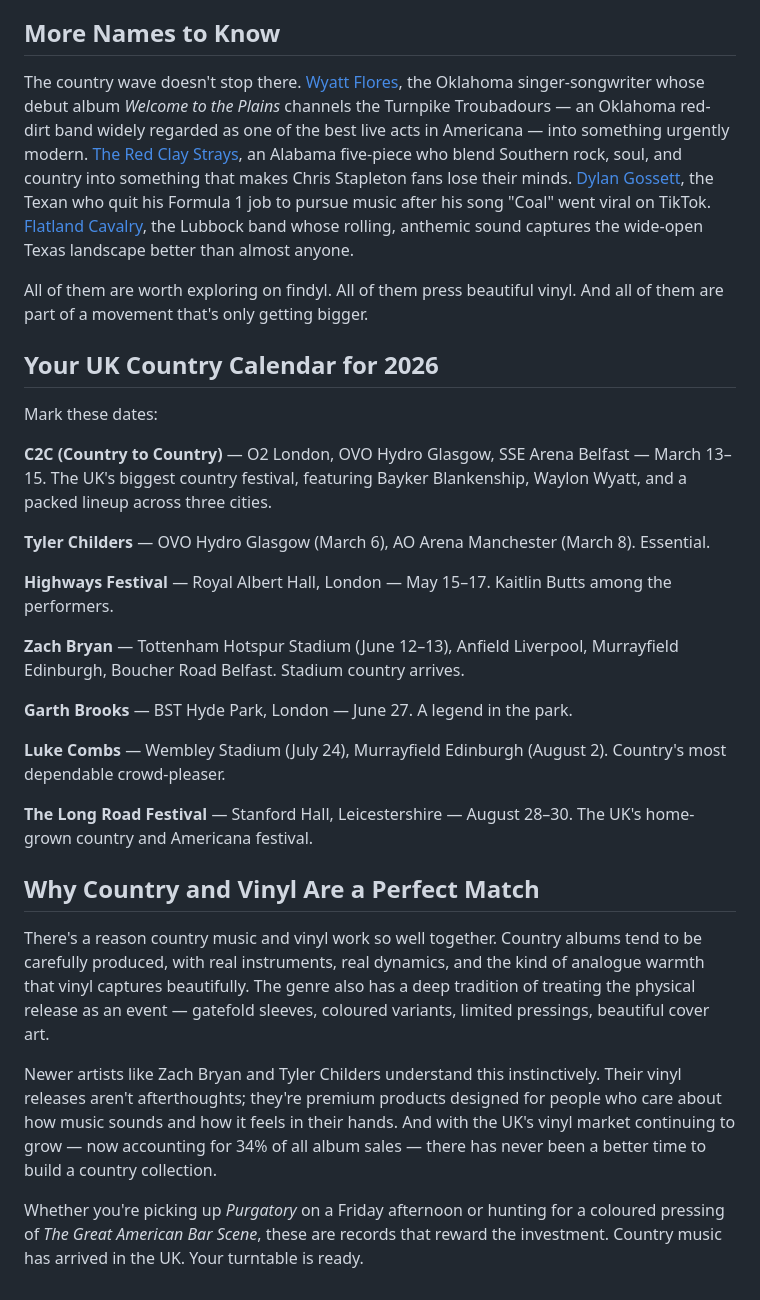
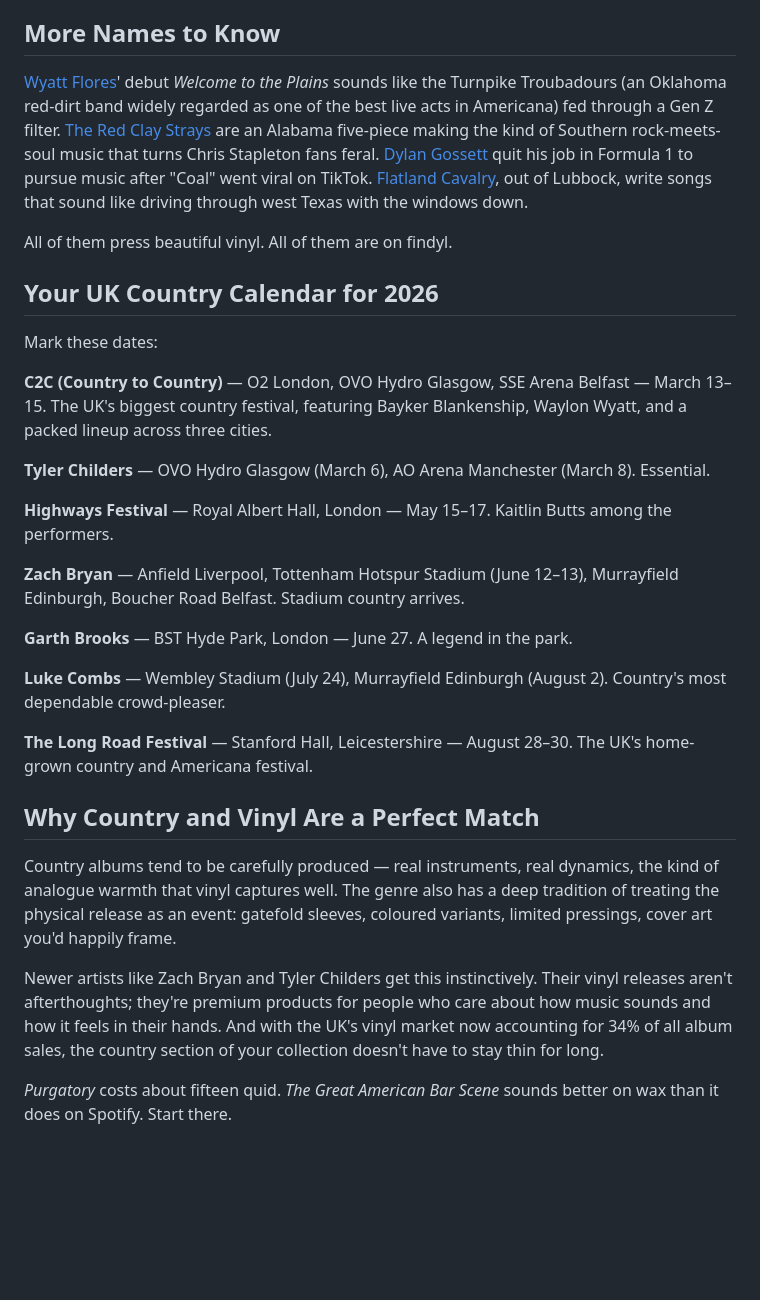
Before and after one commit to Palfray/findyl, a Markdown page: content/country-music-uk-2026.md, the part around one of its changes. Rendered like a GitHub page; blank space fills up the shorter version.

```diff
--- a/content/country-music-uk-2026.md
+++ b/content/country-music-uk-2026.md
@@ -58,9 +57,9 @@ Both artists represent something genuinely new: a generation of country musician
 
 ## More Names to Know
 
-The country wave doesn't stop there. [Wyatt Flores](/artist?name=Wyatt+Flores&id=4ae67eb7-c01c-4d71-b995-21b093fcb888), the Oklahoma singer-songwriter whose debut album *Welcome to the Plains* channels the Turnpike Troubadours — an Oklahoma red-dirt band widely regarded as one of the best live acts in Americana — into something urgently modern. [The Red Clay Strays](/results?q=Red+Clay+Strays), an Alabama five-piece who blend Southern rock, soul, and country into something that makes Chris Stapleton fans lose their minds. [Dylan Gossett](/results?q=Dylan+Gossett), the Texan who quit his Formula 1 job to pursue music after his song "Coal" went viral on TikTok. [Flatland Cavalry](/results?q=Flatland+Cavalry), the Lubbock band whose rolling, anthemic sound captures the wide-open Texas landscape better than almost anyone.
+[Wyatt Flores](/artist?name=Wyatt+Flores&id=4ae67eb7-c01c-4d71-b995-21b093fcb888)' debut *Welcome to the Plains* sounds like the Turnpike Troubadours (an Oklahoma red-dirt band widely regarded as one of the best live acts in Americana) fed through a Gen Z filter. [The Red Clay Strays](/results?q=Red+Clay+Strays) are an Alabama five-piece making the kind of Southern rock-meets-soul music that turns Chris Stapleton fans feral. [Dylan Gossett](/results?q=Dylan+Gossett) quit his job in Formula 1 to pursue music after "Coal" went viral on TikTok. [Flatland Cavalry](/results?q=Flatland+Cavalry), out of Lubbock, write songs that sound like driving through west Texas with the windows down.
 
-All of them are worth exploring on findyl. All of them press beautiful vinyl. And all of them are part of a movement that's only getting bigger.
+All of them press beautiful vinyl. All of them are on findyl.
 
 ## Your UK Country Calendar for 2026
 
@@ -72,7 +71,7 @@ Mark these dates:
 
 **Highways Festival** — Royal Albert Hall, London — May 15–17. Kaitlin Butts among the performers.
 
-**Zach Bryan** — Tottenham Hotspur Stadium (June 12–13), Anfield Liverpool, Murrayfield Edinburgh, Boucher Road Belfast. Stadium country arrives.
+**Zach Bryan** — Anfield Liverpool, Tottenham Hotspur Stadium (June 12–13), Murrayfield Edinburgh, Boucher Road Belfast. Stadium country arrives.
 
 **Garth Brooks** — BST Hyde Park, London — June 27. A legend in the park.
 
@@ -82,8 +81,8 @@ Mark these dates:
 
 ## Why Country and Vinyl Are a Perfect Match
 
-There's a reason country music and vinyl work so well together. Country albums tend to be carefully produced, with real instruments, real dynamics, and the kind of analogue warmth that vinyl captures beautifully. The genre also has a deep tradition of treating the physical release as an event — gatefold sleeves, coloured variants, limited pressings, beautiful cover art.
+Country albums tend to be carefully produced — real instruments, real dynamics, the kind of analogue warmth that vinyl captures well. The genre also has a deep tradition of treating the physical release as an event: gatefold sleeves, coloured variants, limited pressings, cover art you'd happily frame.
 
-Newer artists like Zach Bryan and Tyler Childers understand this instinctively. Their vinyl releases aren't afterthoughts; they're premium products designed for people who care about how music sounds and how it feels in their hands. And with the UK's vinyl market continuing to grow — now accounting for 34% of all album sales — there has never been a better time to build a country collection.
+Newer artists like Zach Bryan and Tyler Childers get this instinctively. Their vinyl releases aren't afterthoughts; they're premium products for people who care about how music sounds and how it feels in their hands. And with the UK's vinyl market now accounting for 34% of all album sales, the country section of your collection doesn't have to stay thin for long.
 
-Whether you're picking up *Purgatory* on a Friday afternoon or hunting for a coloured pressing of *The Great American Bar Scene*, these are records that reward the investment. Country music has arrived in the UK. Your turntable is ready.
+*Purgatory* costs about fifteen quid. *The Great American Bar Scene* sounds better on wax than it does on Spotify. Start there.
```
Also changed, not shown: other parts of content/country-music-uk-2026.md (+18 -19 lines).
